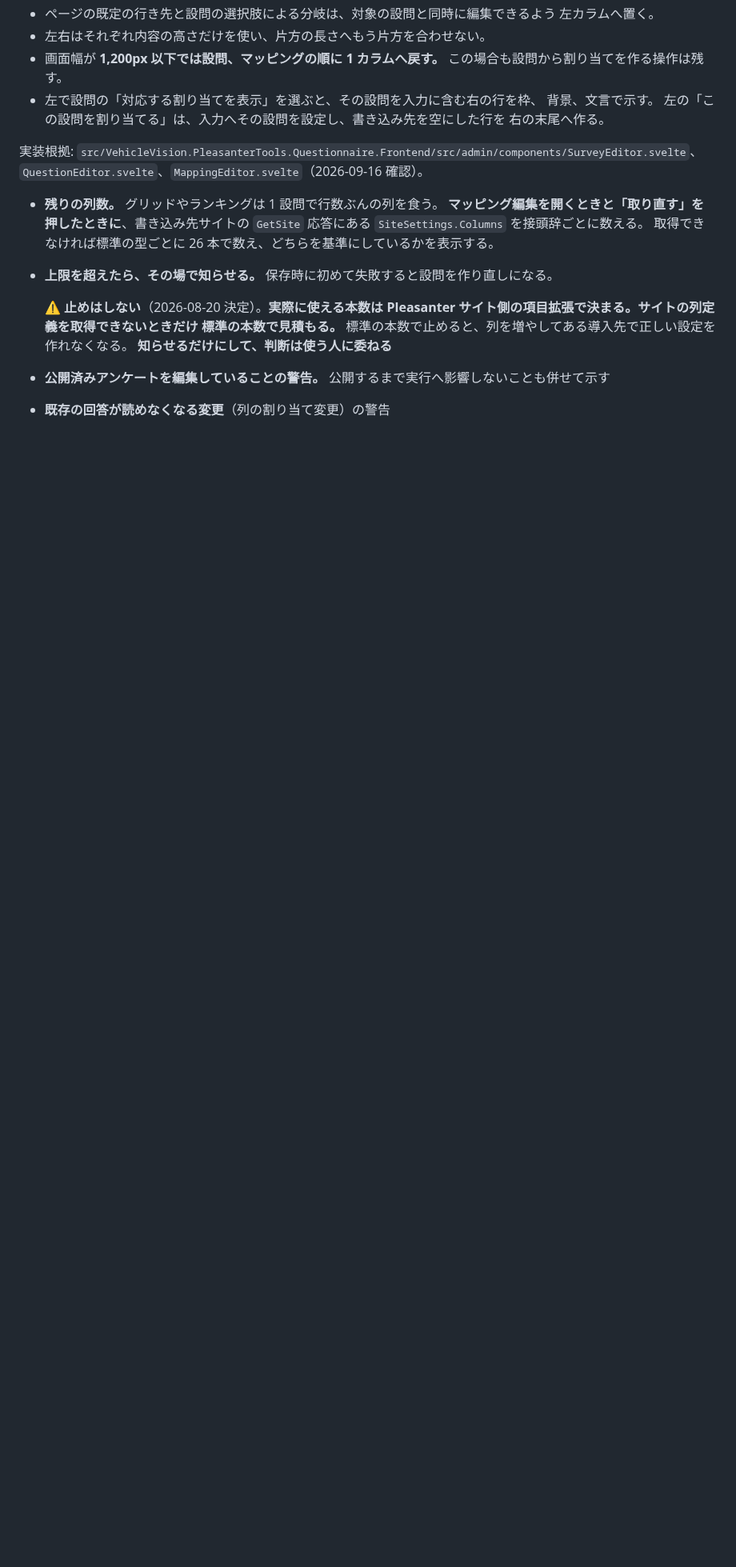
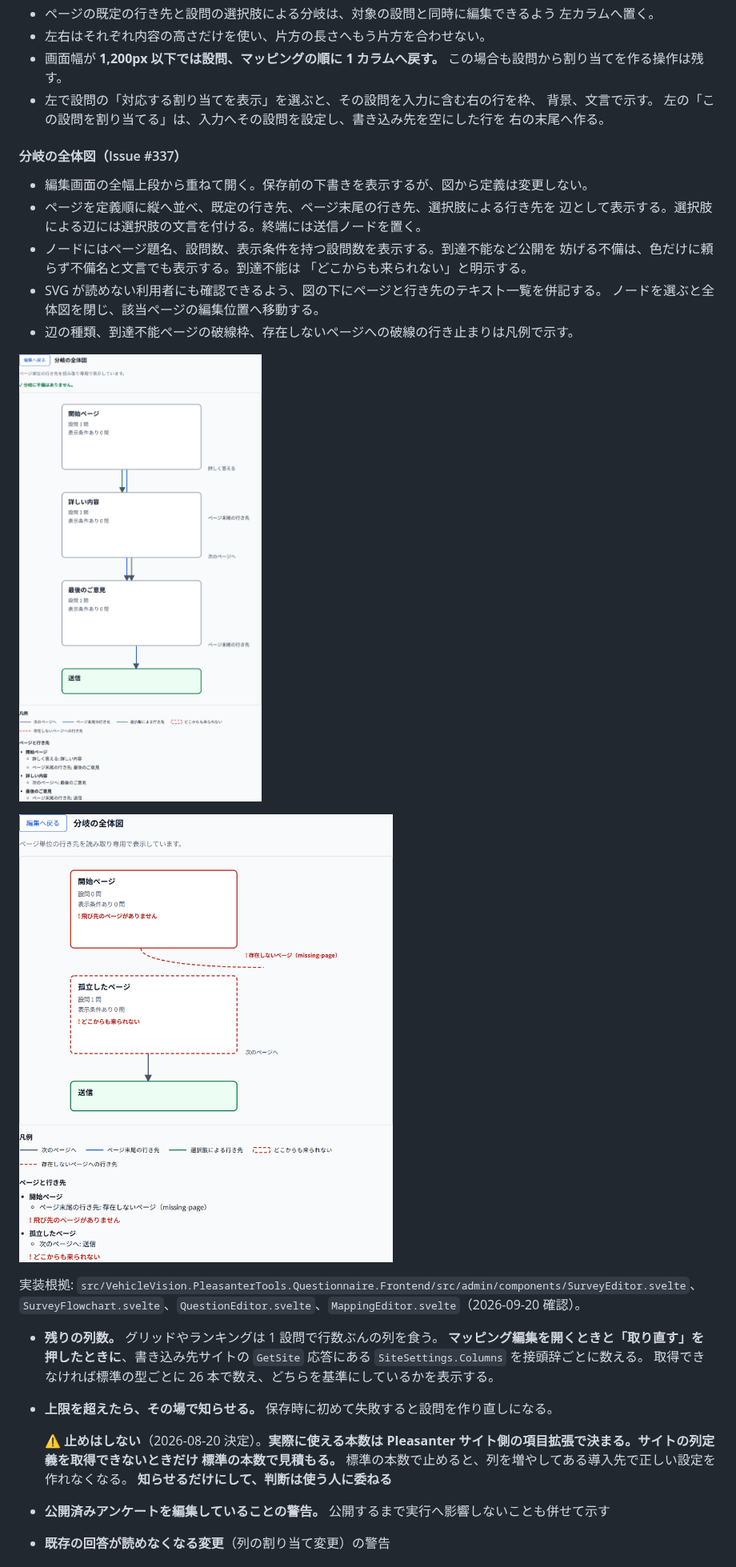
Before and after one commit to vehiclevisionjp/VehicleVision.PleasanterTools.Questionnaire, a Markdown page: _documents/画面設計.md, the part around one of its changes. Shown at 80% size. GitHub-like rendering; pictures changed too: tools/screenshots/shots/admin-15-flowchart.png (added), tools/screenshots/shots/admin-16-flowchart-problems.png (added); blank space fills up the shorter version.

```diff
--- a/_documents/画面設計.md
+++ b/_documents/画面設計.md
@@ -299,9 +300,25 @@ stateDiagram-v2
   左の「この設問を割り当てる」は、入力へその設問を設定し、書き込み先を空にした行を
   右の末尾へ作る。
 
+#### 分岐の全体図（Issue #337）
+
+- 編集画面の全幅上段から重ねて開く。保存前の下書きを表示するが、図から定義は変更しない。
+- ページを定義順に縦へ並べ、既定の行き先、ページ末尾の行き先、選択肢による行き先を
+  辺として表示する。選択肢による辺には選択肢の文言を付ける。終端には送信ノードを置く。
+- ノードにはページ題名、設問数、表示条件を持つ設問数を表示する。到達不能など公開を
+  妨げる不備は、色だけに頼らず不備名と文言でも表示する。到達不能は
+  「どこからも来られない」と明示する。
+- SVG が読めない利用者にも確認できるよう、図の下にページと行き先のテキスト一覧を併記する。
+  ノードを選ぶと全体図を閉じ、該当ページの編集位置へ移動する。
+- 辺の種類、到達不能ページの破線枠、存在しないページへの破線の行き止まりは凡例で示す。
+
+![不備のない分岐の全体図](../tools/screenshots/shots/admin-15-flowchart.png)
+
+![不備のある分岐の全体図](../tools/screenshots/shots/admin-16-flowchart-problems.png)
+
 実装根拠:
 `src/VehicleVision.PleasanterTools.Questionnaire.Frontend/src/admin/components/SurveyEditor.svelte`、
-`QuestionEditor.svelte`、`MappingEditor.svelte`（2026-09-16 確認）。
+`SurveyFlowchart.svelte`、`QuestionEditor.svelte`、`MappingEditor.svelte`（2026-09-20 確認）。
 
 - **残りの列数。** グリッドやランキングは 1 設問で行数ぶんの列を食う。
   **マッピング編集を開くときと「取り直す」を押したときに**、書き込み先サイトの
```
Also changed, not shown: other parts of _documents/画面設計.md (+1 -0 lines), 7 other files.
